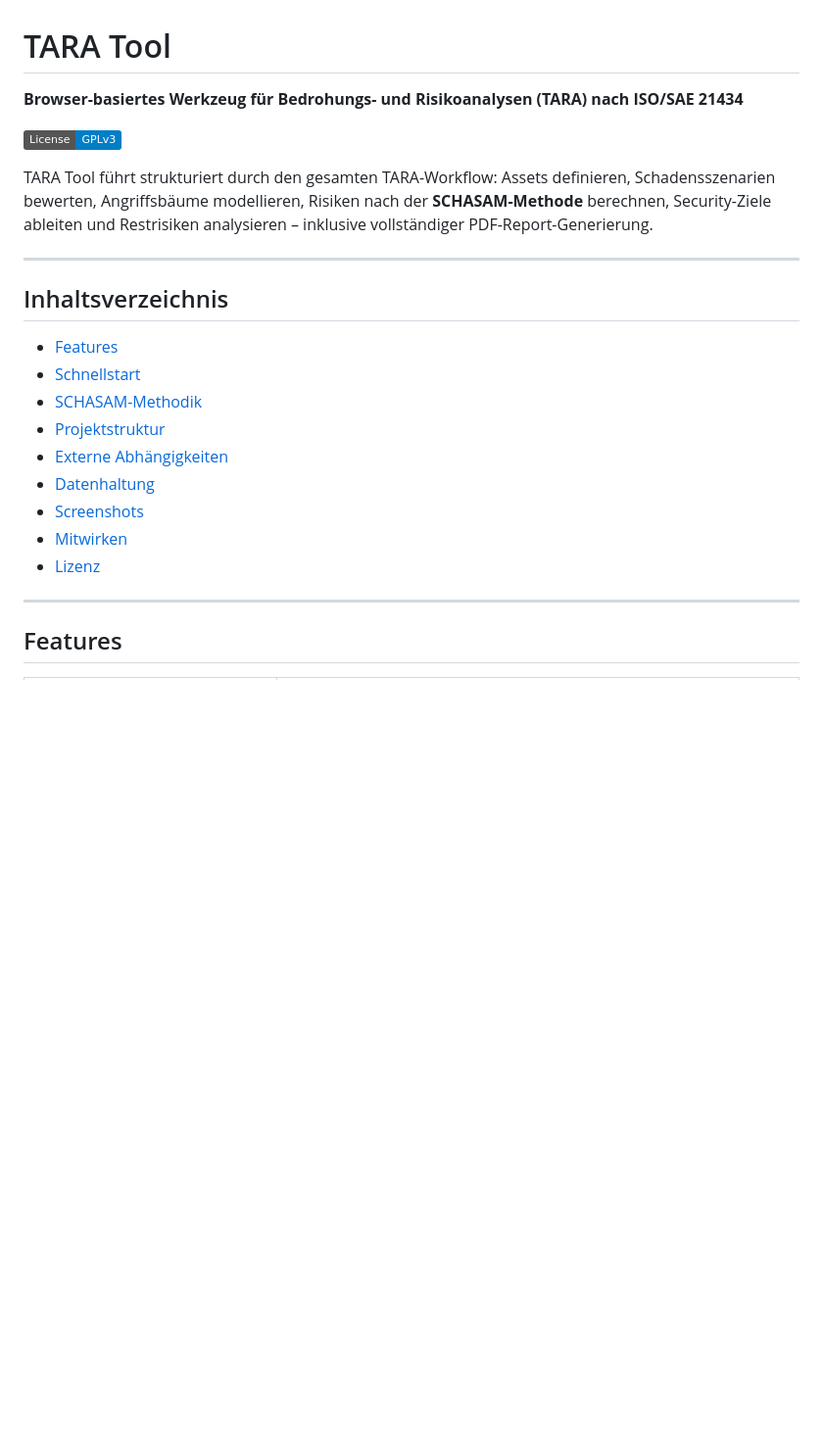
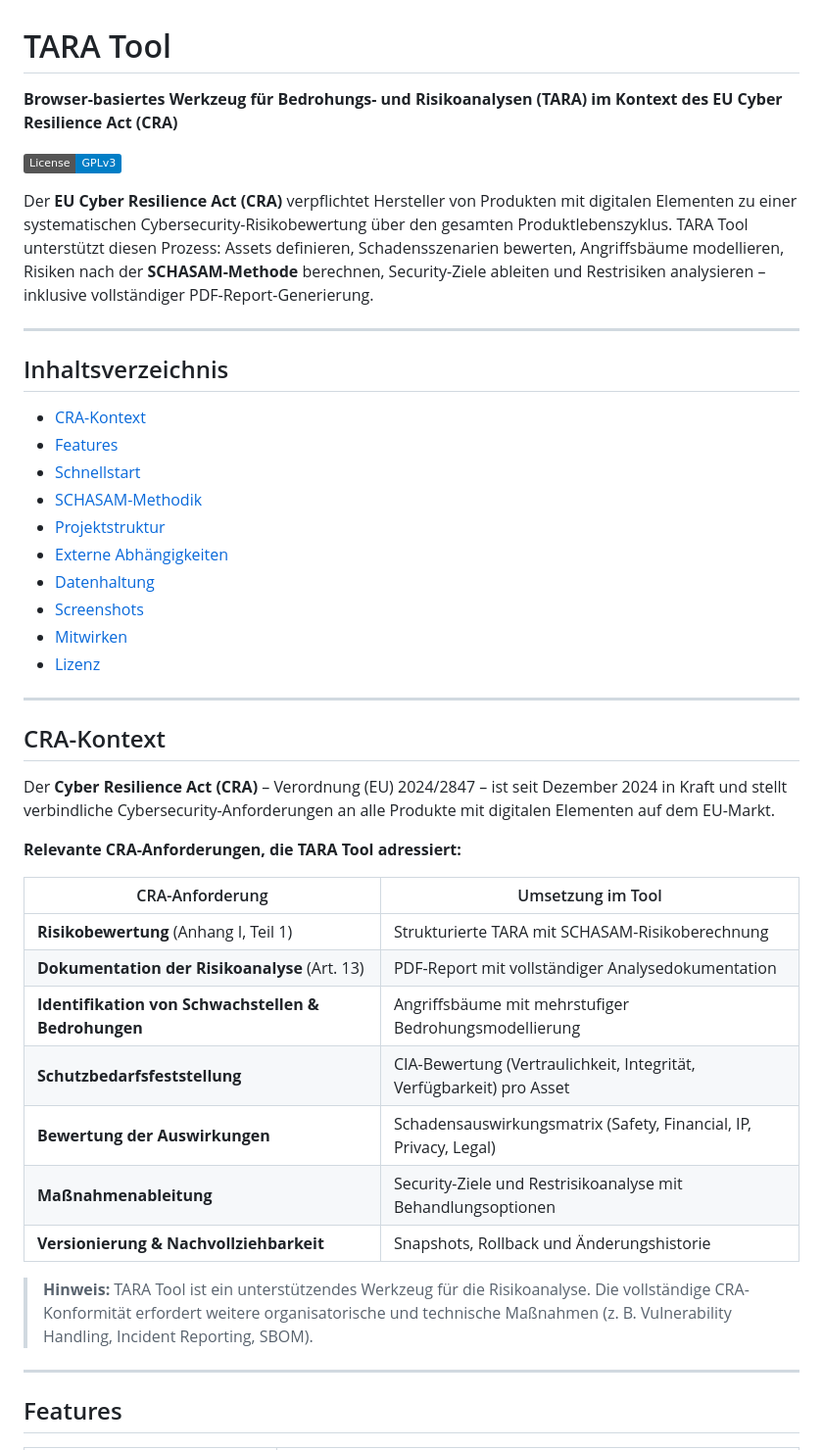
Before and after one commit to SCHUNK-SE-Co-KG/TARATool, a Markdown page: README.md, the part around the change. Shown at 98% size. Drawn GitHub-style; badges without logos; blank space fills up the shorter version.

Commit message:
README: ISO/SAE 21434 durch EU Cyber Resilience Act (CRA) ersetzt

```diff
--- a/README.md
+++ b/README.md
@@ -1,15 +1,16 @@
 # TARA Tool
 
-**Browser-basiertes Werkzeug für Bedrohungs- und Risikoanalysen (TARA) nach ISO/SAE 21434**
+**Browser-basiertes Werkzeug für Bedrohungs- und Risikoanalysen (TARA) im Kontext des EU Cyber Resilience Act (CRA)**
 
 ![License: GPL v3](https://img.shields.io/badge/License-GPLv3-blue.svg)
 
-TARA Tool führt strukturiert durch den gesamten TARA-Workflow: Assets definieren, Schadensszenarien bewerten, Angriffsbäume modellieren, Risiken nach der **SCHASAM-Methode** berechnen, Security-Ziele ableiten und Restrisiken analysieren – inklusive vollständiger PDF-Report-Generierung.
+Der **EU Cyber Resilience Act (CRA)** verpflichtet Hersteller von Produkten mit digitalen Elementen zu einer systematischen Cybersecurity-Risikobewertung über den gesamten Produktlebenszyklus. TARA Tool unterstützt diesen Prozess: Assets definieren, Schadensszenarien bewerten, Angriffsbäume modellieren, Risiken nach der **SCHASAM-Methode** berechnen, Security-Ziele ableiten und Restrisiken analysieren – inklusive vollständiger PDF-Report-Generierung.
 
 ---
 
 ## Inhaltsverzeichnis
 
+- [CRA-Kontext](#cra-kontext)
 - [Features](#features)
 - [Schnellstart](#schnellstart)
 - [SCHASAM-Methodik](#schasam-methodik)
@@ -19,6 +20,26 @@ TARA Tool führt strukturiert durch den gesamten TARA-Workflow: Assets definiere
 - [Screenshots](#screenshots)
 - [Mitwirken](#mitwirken)
 - [Lizenz](#lizenz)
+
+---
+
+## CRA-Kontext
+
+Der **Cyber Resilience Act (CRA)** – Verordnung (EU) 2024/2847 – ist seit Dezember 2024 in Kraft und stellt verbindliche Cybersecurity-Anforderungen an alle Produkte mit digitalen Elementen auf dem EU-Markt.
+
+**Relevante CRA-Anforderungen, die TARA Tool adressiert:**
+
+| CRA-Anforderung | Umsetzung im Tool |
+|---|---|
+| **Risikobewertung** (Anhang I, Teil 1) | Strukturierte TARA mit SCHASAM-Risikoberechnung |
+| **Dokumentation der Risikoanalyse** (Art. 13) | PDF-Report mit vollständiger Analysedokumentation |
+| **Identifikation von Schwachstellen & Bedrohungen** | Angriffsbäume mit mehrstufiger Bedrohungsmodellierung |
+| **Schutzbedarfsfeststellung** | CIA-Bewertung (Vertraulichkeit, Integrität, Verfügbarkeit) pro Asset |
+| **Bewertung der Auswirkungen** | Schadensauswirkungsmatrix (Safety, Financial, IP, Privacy, Legal) |
+| **Maßnahmenableitung** | Security-Ziele und Restrisikoanalyse mit Behandlungsoptionen |
+| **Versionierung & Nachvollziehbarkeit** | Snapshots, Rollback und Änderungshistorie |
+
+> **Hinweis:** TARA Tool ist ein unterstützendes Werkzeug für die Risikoanalyse. Die vollständige CRA-Konformität erfordert weitere organisatorische und technische Maßnahmen (z. B. Vulnerability Handling, Incident Reporting, SBOM).
 
 ---
 
```
